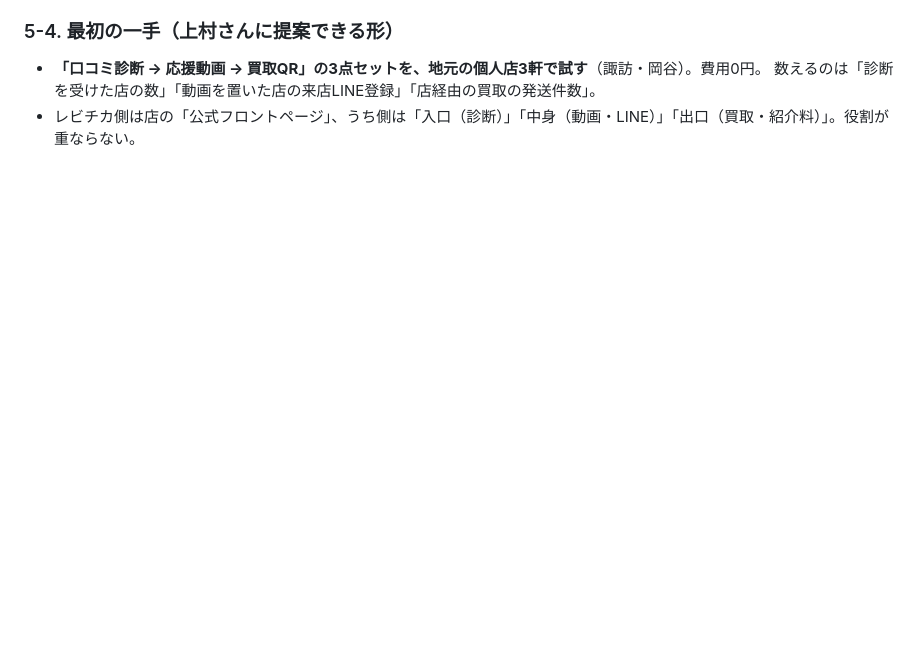
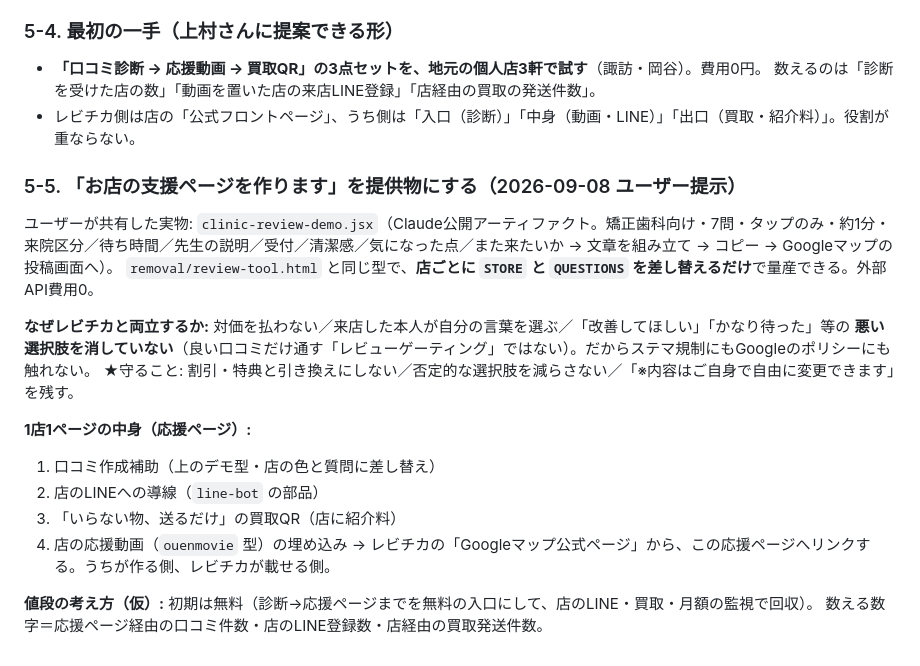
Before and after one commit to kimito-link/bestprice, a Markdown page: docs/VALUE-RESEARCH.md, the part around the change. Rendered like a GitHub page; blank space fills up the shorter version.

Commit message:
docs: 「お店の支援ページを作ります」の提供形を §5-5 に追記（口コミ作成補助デモを根拠に）
Co-Authored-By: Claude Fable 5.1 <noreply@anthropic.com>

```diff
--- a/docs/VALUE-RESEARCH.md
+++ b/docs/VALUE-RESEARCH.md
@@ -133,3 +133,22 @@ Katazukedou（LINEで30秒お見積り、買取金額を作業費に充当）／
 - **「口コミ診断 → 応援動画 → 買取QR」の3点セットを、地元の個人店3軒で試す**（諏訪・岡谷）。費用0円。
   数えるのは「診断を受けた店の数」「動画を置いた店の来店LINE登録」「店経由の買取の発送件数」。
 - レビチカ側は店の「公式フロントページ」、うち側は「入口（診断）」「中身（動画・LINE）」「出口（買取・紹介料）」。役割が重ならない。
+
+### 5-5. 「お店の支援ページを作ります」を提供物にする（2026-09-08 ユーザー提示）
+ユーザーが共有した実物: `clinic-review-demo.jsx`（Claude公開アーティファクト。矯正歯科向け・7問・タップのみ・約1分・
+来院区分／待ち時間／先生の説明／受付／清潔感／気になった点／また来たいか → 文章を組み立て → コピー → Googleマップの投稿画面へ）。
+`removal/review-tool.html` と同じ型で、**店ごとに `STORE` と `QUESTIONS` を差し替えるだけ**で量産できる。外部API費用0。
+
+**なぜレビチカと両立するか:** 対価を払わない／来店した本人が自分の言葉を選ぶ／「改善してほしい」「かなり待った」等の
+**悪い選択肢を消していない**（良い口コミだけ通す「レビューゲーティング」ではない）。だからステマ規制にもGoogleのポリシーにも触れない。
+★守ること: 割引・特典と引き換えにしない／否定的な選択肢を減らさない／「※内容はご自身で自由に変更できます」を残す。
+
+**1店1ページの中身（応援ページ）:**
+1. 口コミ作成補助（上のデモ型・店の色と質問に差し替え）
+2. 店のLINEへの導線（`line-bot` の部品）
+3. 「いらない物、送るだけ」の買取QR（店に紹介料）
+4. 店の応援動画（`ouenmovie` 型）の埋め込み
+→ レビチカの「Googleマップ公式ページ」から、この応援ページへリンクする。うちが作る側、レビチカが載せる側。
+
+**値段の考え方（仮）:** 初期は無料（診断→応援ページまでを無料の入口にして、店のLINE・買取・月額の監視で回収）。
+数える数字＝応援ページ経由の口コミ件数・店のLINE登録数・店経由の買取発送件数。
```
